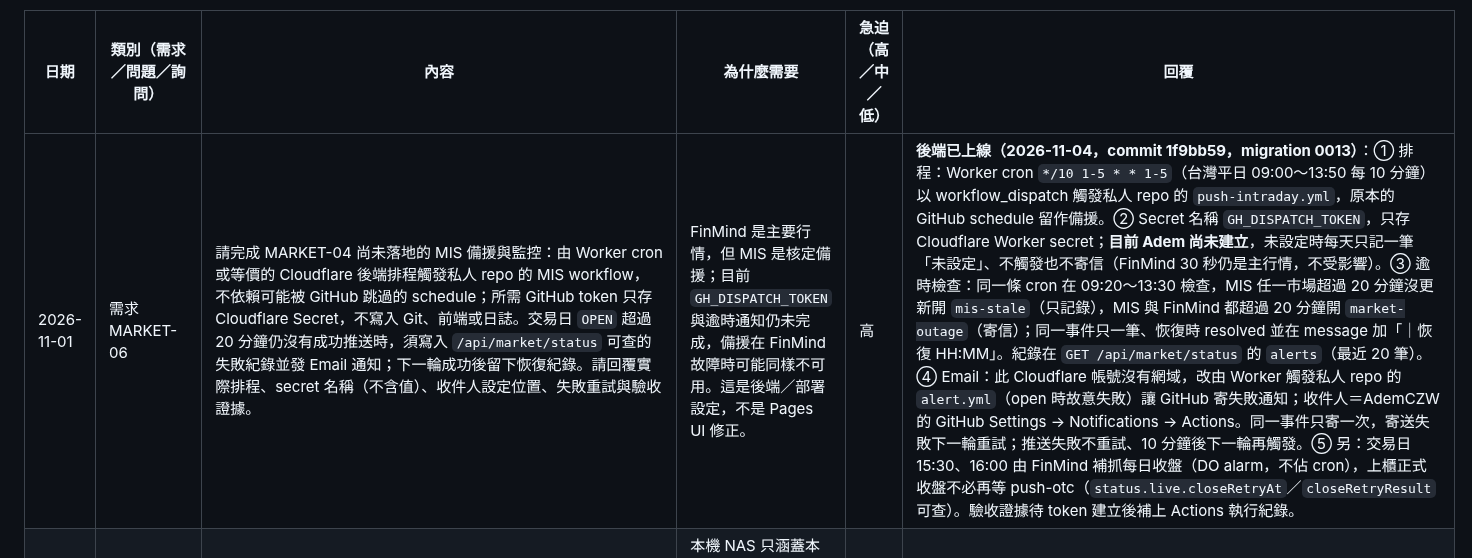
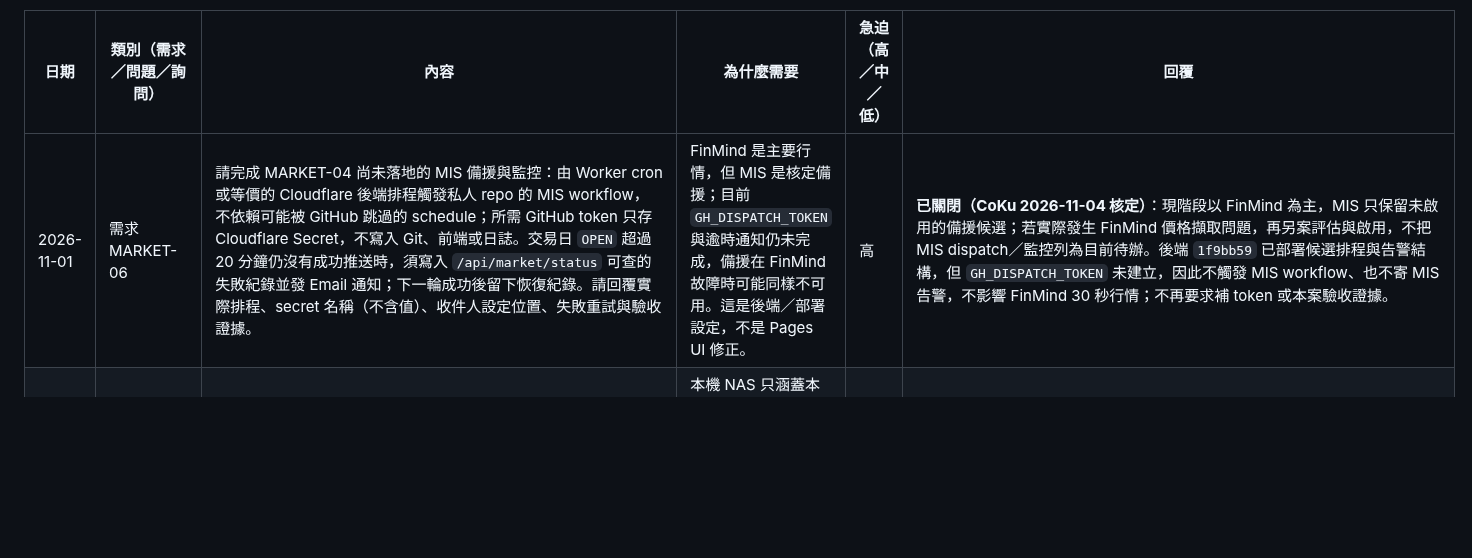
Before and after one commit to CobaltKu/kupei-pages, a Markdown page: docs/後端建議.md, the part around the change. GitHub-like rendering; blank space fills up the shorter version.

Commit message:
docs(market): close dormant MIS fallback request

```diff
--- a/docs/後端建議.md
+++ b/docs/後端建議.md
@@ -9,7 +9,7 @@
 
 | 日期 | 類別（需求／問題／詢問） | 內容 | 為什麼需要 | 急迫（高／中／低） | 回覆 |
 | --- | --- | --- | --- | --- | --- |
-| 2026-11-01 | 需求 MARKET-06 | 請完成 MARKET-04 尚未落地的 MIS 備援與監控：由 Worker cron 或等價的 Cloudflare 後端排程觸發私人 repo 的 MIS workflow，不依賴可能被 GitHub 跳過的 schedule；所需 GitHub token 只存 Cloudflare Secret，不寫入 Git、前端或日誌。交易日 `OPEN` 超過 20 分鐘仍沒有成功推送時，須寫入 `/api/market/status` 可查的失敗紀錄並發 Email 通知；下一輪成功後留下恢復紀錄。請回覆實際排程、secret 名稱（不含值）、收件人設定位置、失敗重試與驗收證據。 | FinMind 是主要行情，但 MIS 是核定備援；目前 `GH_DISPATCH_TOKEN` 與逾時通知仍未完成，備援在 FinMind 故障時可能同樣不可用。這是後端／部署設定，不是 Pages UI 修正。 | 高 | **後端已上線（2026-11-04，commit 1f9bb59，migration 0013）**：① 排程：Worker cron `*/10 1-5 * * 1-5`（台灣平日 09:00～13:50 每 10 分鐘）以 workflow_dispatch 觸發私人 repo 的 `push-intraday.yml`，原本的 GitHub schedule 留作備援。② Secret 名稱 `GH_DISPATCH_TOKEN`，只存 Cloudflare Worker secret；**目前 Adem 尚未建立**，未設定時每天只記一筆「未設定」、不觸發也不寄信（FinMind 30 秒仍是主行情，不受影響）。③ 逾時檢查：同一條 cron 在 09:20～13:30 檢查，MIS 任一市場超過 20 分鐘沒更新開 `mis-stale`（只記錄），MIS 與 FinMind 都超過 20 分鐘開 `market-outage`（寄信）；同一事件只一筆、恢復時 resolved 並在 message 加「｜恢復 HH:MM」。紀錄在 `GET /api/market/status` 的 `alerts`（最近 20 筆）。④ Email：此 Cloudflare 帳號沒有網域，改由 Worker 觸發私人 repo 的 `alert.yml`（open 時故意失敗）讓 GitHub 寄失敗通知；收件人＝AdemCZW 的 GitHub Settings → Notifications → Actions。同一事件只寄一次，寄送失敗下一輪重試；推送失敗不重試、10 分鐘後下一輪再觸發。⑤ 另：交易日 15:30、16:00 由 FinMind 補抓每日收盤（DO alarm，不佔 cron），上櫃正式收盤不必再等 push-otc（`status.live.closeRetryAt`／`closeRetryResult` 可查）。驗收證據待 token 建立後補上 Actions 執行紀錄。 |
+| 2026-11-01 | 需求 MARKET-06 | 請完成 MARKET-04 尚未落地的 MIS 備援與監控：由 Worker cron 或等價的 Cloudflare 後端排程觸發私人 repo 的 MIS workflow，不依賴可能被 GitHub 跳過的 schedule；所需 GitHub token 只存 Cloudflare Secret，不寫入 Git、前端或日誌。交易日 `OPEN` 超過 20 分鐘仍沒有成功推送時，須寫入 `/api/market/status` 可查的失敗紀錄並發 Email 通知；下一輪成功後留下恢復紀錄。請回覆實際排程、secret 名稱（不含值）、收件人設定位置、失敗重試與驗收證據。 | FinMind 是主要行情，但 MIS 是核定備援；目前 `GH_DISPATCH_TOKEN` 與逾時通知仍未完成，備援在 FinMind 故障時可能同樣不可用。這是後端／部署設定，不是 Pages UI 修正。 | 高 | **已關閉（CoKu 2026-11-04 核定）**：現階段以 FinMind 為主，MIS 只保留未啟用的備援候選；若實際發生 FinMind 價格擷取問題，再另案評估與啟用，不把 MIS dispatch／監控列為目前待辦。後端 `1f9bb59` 已部署候選排程與告警結構，但 `GH_DISPATCH_TOKEN` 未建立，因此不觸發 MIS workflow、也不寄 MIS 告警，不影響 FinMind 30 秒行情；不再要求補 token 或本案驗收證據。 |
 | 2026-11-01 | 需求 BACKUP-03 | CoKu 核定後端營運備份要求：① D1 每日加密匯出，保留 30 日；② 私人 R2 啟用版本化或等價的每日增量備份，保留 30 日；③ 正式資料批次至少保留現行版與前兩版，沿用不可覆寫 run 與 rollback；④ 每季在隔離位置執行一次還原演練；⑤ 目標 RPO 24 小時、RTO 4 小時；⑥ 備份與還原失敗寫入可查紀錄並 Email 通知。一般使用者匯出不得包含密碼雜湊、session、權杖或後端秘密；加密金鑰只存安全 secret。請回覆採用的 Cloudflare／外部儲存方式、排程、保留清理、金鑰管理、還原 runbook 與首輪演練證據。 | 本機 NAS 只涵蓋本機來源與報告原檔；若沒有從雲端執行加密匯出／同步，無法保護 D1 帳號與設定、私人 R2 上傳檔及正式後端狀態。BACKUP-02 只有手動 `wrangler d1 export` 與發布回退，尚未形成可驗收的完整備份。 | 高 | **Adem 決定（2026-11-04）：暫不實作**排程加密備份。現有回退方式：評分批次不可覆寫，`publish_data.py --rollback` 切回已發布的 run；D1 可由後端手動 `wrangler d1 export` 匯出。使用者自己的雲端文件可用 `/api/store` 匯出（不含密碼雜湊、session、權杖）。若之後要做，需另建 Cloudflare API token 與私人備份 bucket，再重新排程。 |
 | 2026-10-30 | 需求 NEWS-05 | CoKu 依 10/30 正式使用結果調整個股新聞規則，取代 NEWS-04 的個股部分：① 每家公司可設定的主題關鍵字由 **1～5 個提高為 1～10 個**（公司名稱與股票代號仍由 `code`／`name` 分開傳入，不占這 10 個）；② 上游搜尋詞之間仍採 OR 擴大候選集，但收入結果時須符合下列任一條件：A. 標題＋摘要命中公司名稱或股票代號至少一項，並再命中至少 1 個不同的主題關鍵字（總命中至少 2 個）；B. 未命中公司名稱與股票代號，但命中至少 2 個不同的主題關鍵字。名稱、代號與主題詞去重後計算，`matchedKeywords` 必須回傳實際命中詞；排除字、URL 去重、來源與不抓全文規則沿用 NEWS-03／04。請同步更新 Worker 驗證、starter、OpenAPI 與測試，並回覆部署版本。舊版無 `kind` 的 OR 端點不變。 | 10/30 實際使用發現 5 個主題詞不足，且現行「公司識別詞＋主題詞」會漏掉標題未寫公司名／代號、但同時命中多個高度相關主題詞的文章；直接放寬成任一詞 OR 又會重新引入大量雜訊。 | 高 | **已完成（2026-10-31 上線，後端 d8e0f2c；starter 已同步到 kupei-pages）**：`kind=stock` 的 `topics` 改為 1～10 個（code／name 另外傳、不占名額；超過 10 個 400 `BAD_REQUEST`，去重後 0 個 400 `NOT_ENOUGH_KEYWORDS`）。收入條件二擇一：A. 標題＋摘要命中公司名稱或代號至少一項，且再命中 ≥1 個不同主題詞；B. 沒命中公司名稱與代號，但命中 ≥2 個不同主題詞。名稱、代號、主題詞去重後計算（主題詞等於或包含於名稱／代號的會拿掉）；被另一個也命中的較長主題詞整個蓋住的不另算（例如只有「AI伺服器」時，「AI」與「AI伺服器」只算 1 個），避免一個詞湊成兩個。`matchedKeywords` 回實際命中的詞。排除字、URL 去重、來源、字界比對、不抓全文照 NEWS-03／04；產業規則與舊版無 `kind` 端點不變。前端現在可以送最多 10 個 `topics` 並改用 `kind=stock`。另：`src/bridge.ts` 已改成只把 `accessMode=aggregator_rss`（Google、Bing）當成不能停用的聚合來源，科技新報回到可停用的媒體清單（10/30 回報「可勾選來源變少」的原因：它被當成聚合器）。 |
 | 2026-10-29 | 問題 MARKET-05 | CoKu 於 10/29 收盤後執行 G-05 實測：重新整理後前端已離開 FinMind 盤中模式，但 `/api/market/latest` 的資料仍停在 10/28，因而顯示前一交易日收盤價。請先回覆實測時段的 `/api/market/latest` `dates`／`source`、`/api/market/status` `runs`，以及 10/29 上市、上櫃每日收盤工作的執行結果。修正契約：13:30 後、正式收盤資料尚未完成時，不得把前一交易日收盤價無提示地當成當日收盤價；建議暫時保留最後一筆已驗證的當日 FinMind 快照（或建立 closing-pending 快照），明確標示「10/29 FinMind 收盤快照／正式收盤待更新」，待 `/api/market/latest` 日期推進到當日後再原子切換成正式收盤。若 14:50／14:55 排程失敗，須顯示延遲／舊資料並留下告警。FinMind token 與原始資料不得進入前端、公開產物或日誌。請補 13:29 `OPEN` → 13:30 `CLOSED` 且 latest 為昨日，以及 latest 推進到今日兩個轉場測試。 | 目前前端在 `CLOSED` 階段會捨棄有效的當日 FinMind 快照並立即退回每日收盤；每日收盤既定排程晚於 13:30，形成必然顯示昨日資料的空窗。若 14:55 後仍是昨日，另代表當日收盤工作失敗。 | 高 | **已完成（2026-10-30 上線，後端 e3cd791／Worker 86ec008d；前端 kupei-pages 7c3480e）**：① 後端 DO 在盤中最後一輪後 13:36～13:50 再抓一次「收盤快照」；`/api/market/live` 在 `phase=CLOSED` 且快照是今天時照常 200、`stale:false`，新增 `closing: true`、`officialClose: { L, O }`（該市場每日收盤是否已是今天）與選填 `markets: { L, O }`（closing 時附各市場代號，可取代前端的數字判斷）。② 前端：`officialClose[市場]` 為 false → 用快照並標「M/D FinMind 收盤快照・正式收盤待更新」，兩市場都到了一次切換成正式收盤；15:30 後仍未到標「⚠ 正式收盤延遲」但不退回昨日。測試 `tests/e2e_pages_close.mjs` 7 項，含你指定的 13:29 OPEN→收盤快照、latest 推進到今日兩個轉場（後端 phase 在 13:30:59 前仍算 OPEN，測試用 13:31）。③ 根因：10/29 上市 14:50 由 Worker FinMind 寫入；上櫃靠 GitHub Actions push-otc，14:55 排程延遲約 7 小時，16:21 才由另一個延遲的排程推入。現在上櫃也改由 Worker 用 FinMind 在 14:50（失敗再 19:30）抓，push-otc 只當備援。④ 告警：monitor 15:30 檢查兩市場是否為今天，並分出「FinMind 失敗」或「push-otc 也沒補」。 |
```
